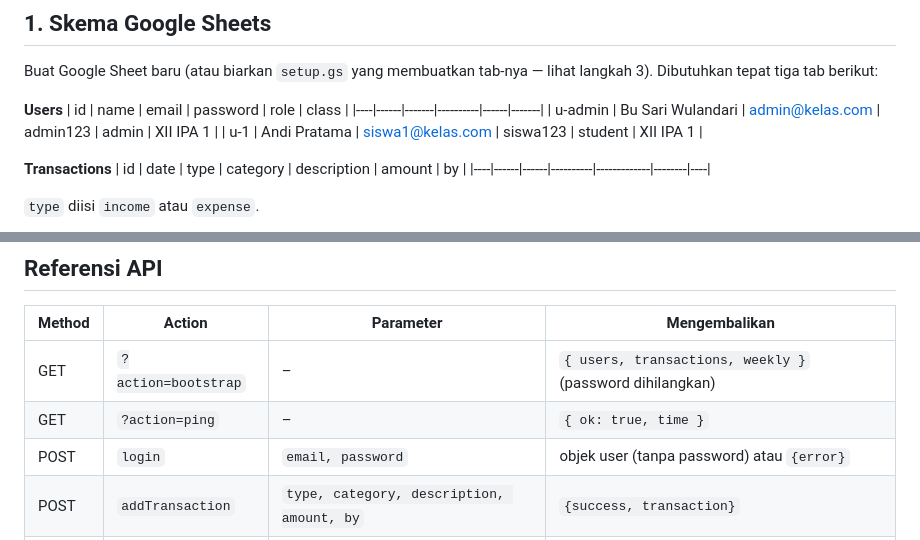
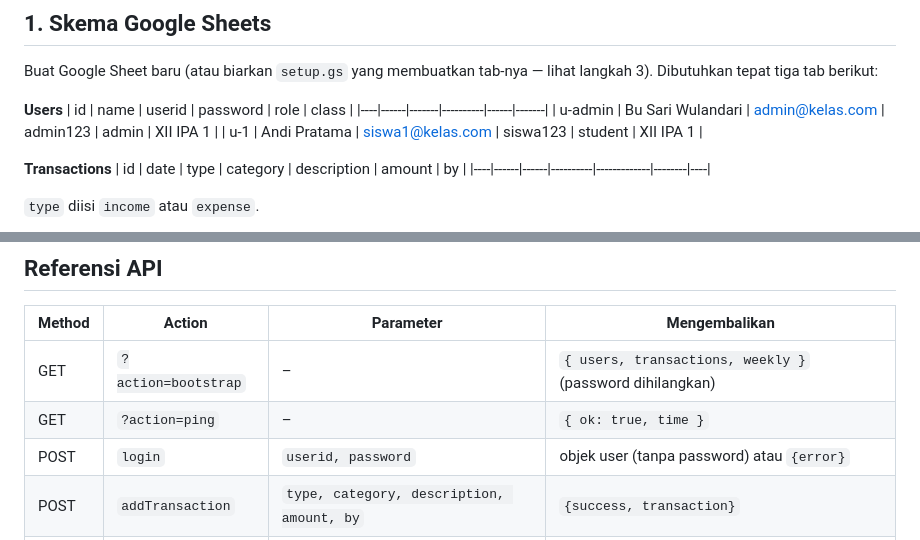
Before and after one commit to rdommtz72-gif/demo-kaskelasv2, a Markdown page: README.md, 2 parts joined by grey strips. Rendered like a GitHub page.

Commit message:
Modify user table and login parameters in README
Updated the README to reflect changes in user login parameters and table structure.

```diff
--- a/README.md
+++ b/README.md
@@ -11,7 +11,7 @@ Buat Google Sheet baru (atau biarkan `setup.gs` yang membuatkan tab-nya —
 lihat langkah 3). Dibutuhkan tepat tiga tab berikut:
 
 **Users**
-| id | name | email | password | role | class |
+| id | name | userid | password | role | class |
 |----|------|-------|----------|------|-------|
 | u-admin | Bu Sari Wulandari | admin@kelas.com | admin123 | admin | XII IPA 1 |
 | u-1 | Andi Pratama | siswa1@kelas.com | siswa123 | student | XII IPA 1 |
@@ -119,7 +119,7 @@ Masuk menggunakan akun demo yang sudah di-seed:
 |---|---|---|---|
 | GET | `?action=bootstrap` | – | `{ users, transactions, weekly }` (password dihilangkan) |
 | GET | `?action=ping` | – | `{ ok: true, time }` |
-| POST | `login` | `email, password` | objek user (tanpa password) atau `{error}` |
+| POST | `login` | `userid, password` | objek user (tanpa password) atau `{error}` |
 | POST | `addTransaction` | `type, category, description, amount, by` | `{success, transaction}` |
 | POST | `markPaid` | `id, adminName` | `{success}` — mengubah status lunas/belum lunas |
 | POST | `changePassword` | `userId, newPassword` | `{success}` |
```
